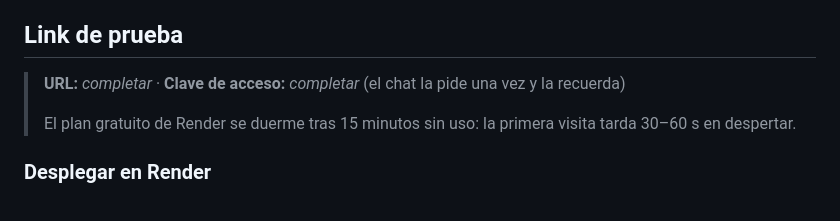
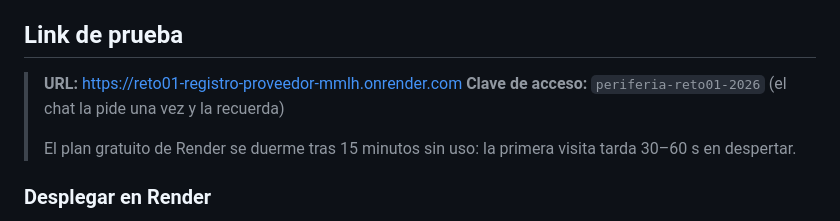
Before and after one commit to nicolaszambrano84/Reto_IA, a Markdown page: README.md, the part around the change. Drawn GitHub-style.

Commit message:
Agregar link de prueba en Render y clave de acceso al README
Co-Authored-By: Claude Opus 5.5 <noreply@anthropic.com>

```diff
--- a/README.md
+++ b/README.md
@@ -74,7 +74,8 @@ correcto de RN3.
 
 ## Link de prueba
 
-> **URL:** _completar_ · **Clave de acceso:** _completar_ (el chat la pide una vez y la recuerda)
+> **URL:** https://reto01-registro-proveedor-mmlh.onrender.com
+> **Clave de acceso:** `periferia-reto01-2026` (el chat la pide una vez y la recuerda)
 >
 > El plan gratuito de Render se duerme tras 15 minutos sin uso: la primera visita tarda 30–60 s en despertar.
 
```
